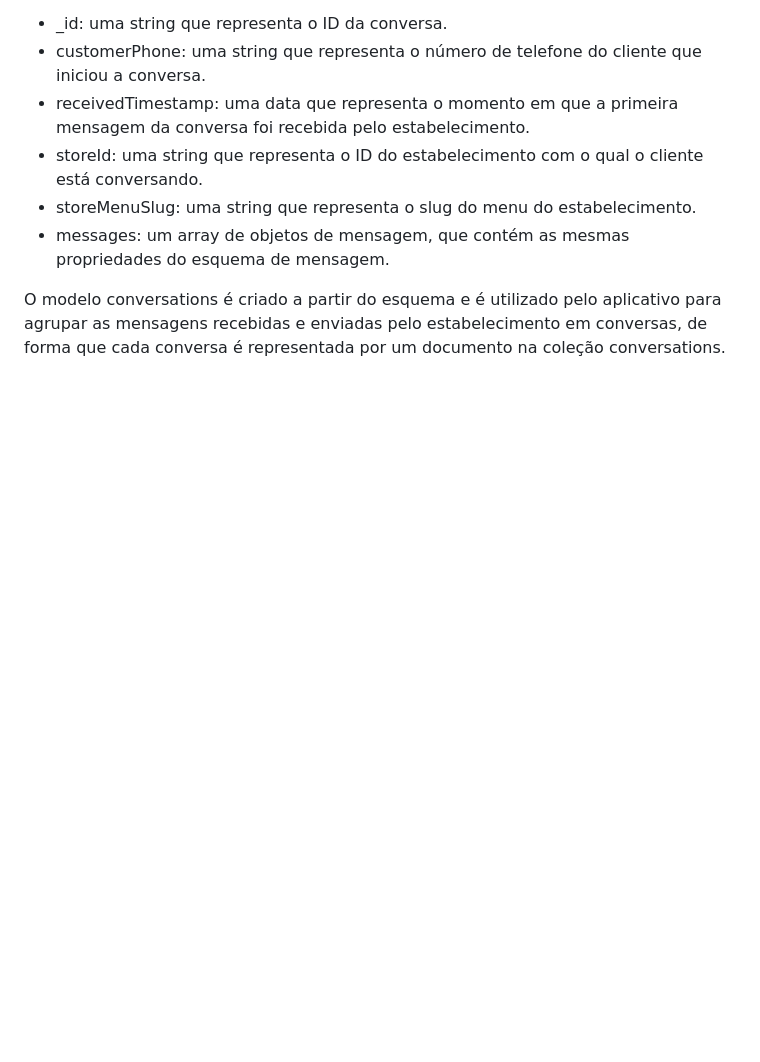
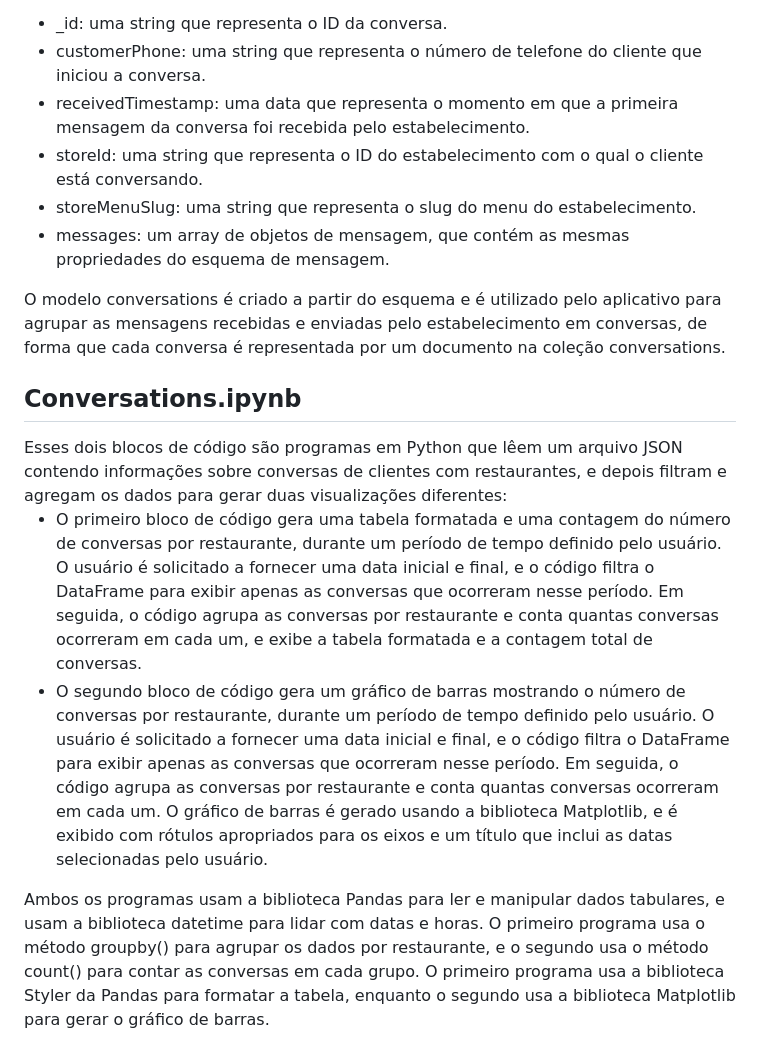
Before and after one commit to bigchico25/Data_Analysis_MongoDB, a Markdown page: README.md, the part around the change. GitHub-like rendering; blank space fills up the shorter version.

```diff
--- a/README.md
+++ b/README.md
@@ -35,3 +35,11 @@
   <li>messages: um array de objetos de mensagem, que contém as mesmas propriedades do esquema de mensagem.</li>
 </ul>
 <p>O modelo conversations é criado a partir do esquema e é utilizado pelo aplicativo para agrupar as mensagens recebidas e enviadas pelo estabelecimento em conversas, de forma que cada conversa é representada por um documento na coleção conversations.</p>
+
+<h2>Conversations.ipynb</h2>
+Esses dois blocos de código são programas em Python que lêem um arquivo JSON contendo informações sobre conversas de clientes com restaurantes, e depois filtram e agregam os dados para gerar duas visualizações diferentes:
+<ul>
+  <li>O primeiro bloco de código gera uma tabela formatada e uma contagem do número de conversas por restaurante, durante um período de tempo definido pelo usuário. O usuário é solicitado a fornecer uma data inicial e final, e o código filtra o DataFrame para exibir apenas as conversas que ocorreram nesse período. Em seguida, o código agrupa as conversas por restaurante e conta quantas conversas ocorreram em cada um, e exibe a tabela formatada e a contagem total de conversas.</li>
+  <li>O segundo bloco de código gera um gráfico de barras mostrando o número de conversas por restaurante, durante um período de tempo definido pelo usuário. O usuário é solicitado a fornecer uma data inicial e final, e o código filtra o DataFrame para exibir apenas as conversas que ocorreram nesse período. Em seguida, o código agrupa as conversas por restaurante e conta quantas conversas ocorreram em cada um. O gráfico de barras é gerado usando a biblioteca Matplotlib, e é exibido com rótulos apropriados para os eixos e um título que inclui as datas selecionadas pelo usuário.</li>
+</ul>
+<p> Ambos os programas usam a biblioteca Pandas para ler e manipular dados tabulares, e usam a biblioteca datetime para lidar com datas e horas. O primeiro programa usa o método groupby() para agrupar os dados por restaurante, e o segundo usa o método count() para contar as conversas em cada grupo. O primeiro programa usa a biblioteca Styler da Pandas para formatar a tabela, enquanto o segundo usa a biblioteca Matplotlib para gerar o gráfico de barras. </p>
```
